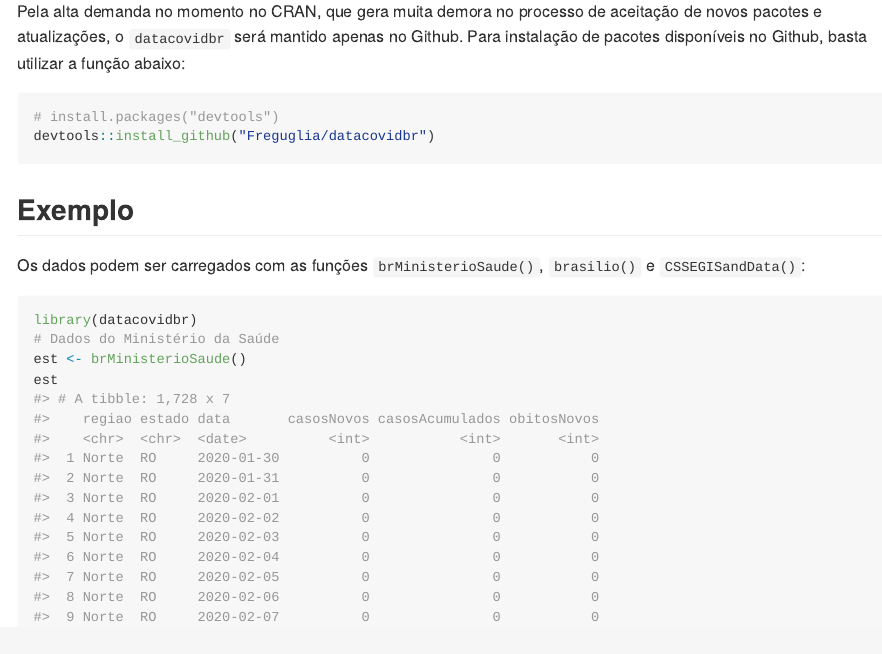
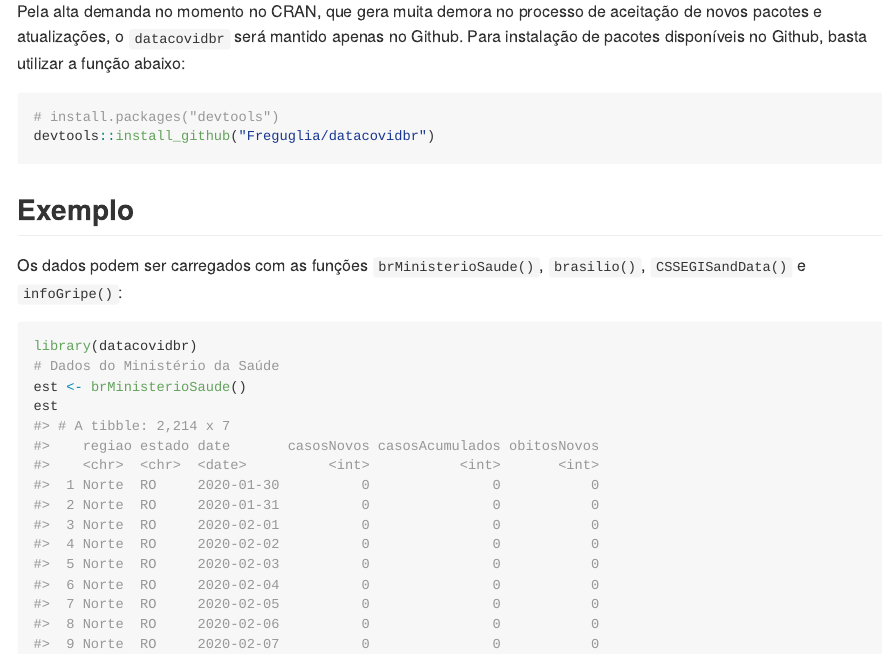
Before and after one commit to Freguglia/datacovidbr, an R Markdown document (README.Rmd): the page in a window 1100 px wide, from 420 px down. The pictures show the output file README.md that the author committed with the source, drawn offline in the style of GitHub; badge pictures from the web are left out.

Commit message:
Update README

````diff
--- a/README.Rmd
+++ b/README.Rmd
@@ -34,7 +34,7 @@ devtools::install_github("Freguglia/datacovidbr")
 
 ## Exemplo
 
-Os dados podem ser carregados com as funções `brMinisterioSaude()`, `brasilio()` e `CSSEGISandData()`:
+Os dados podem ser carregados com as funções `brMinisterioSaude()`, `brasilio()`, `CSSEGISandData()` e `infoGripe()`:
 
 ```{r example}
 library(datacovidbr)
````
Also changed, not shown: README.md, README.Rmd (2 more changed lines), 1 other file.
